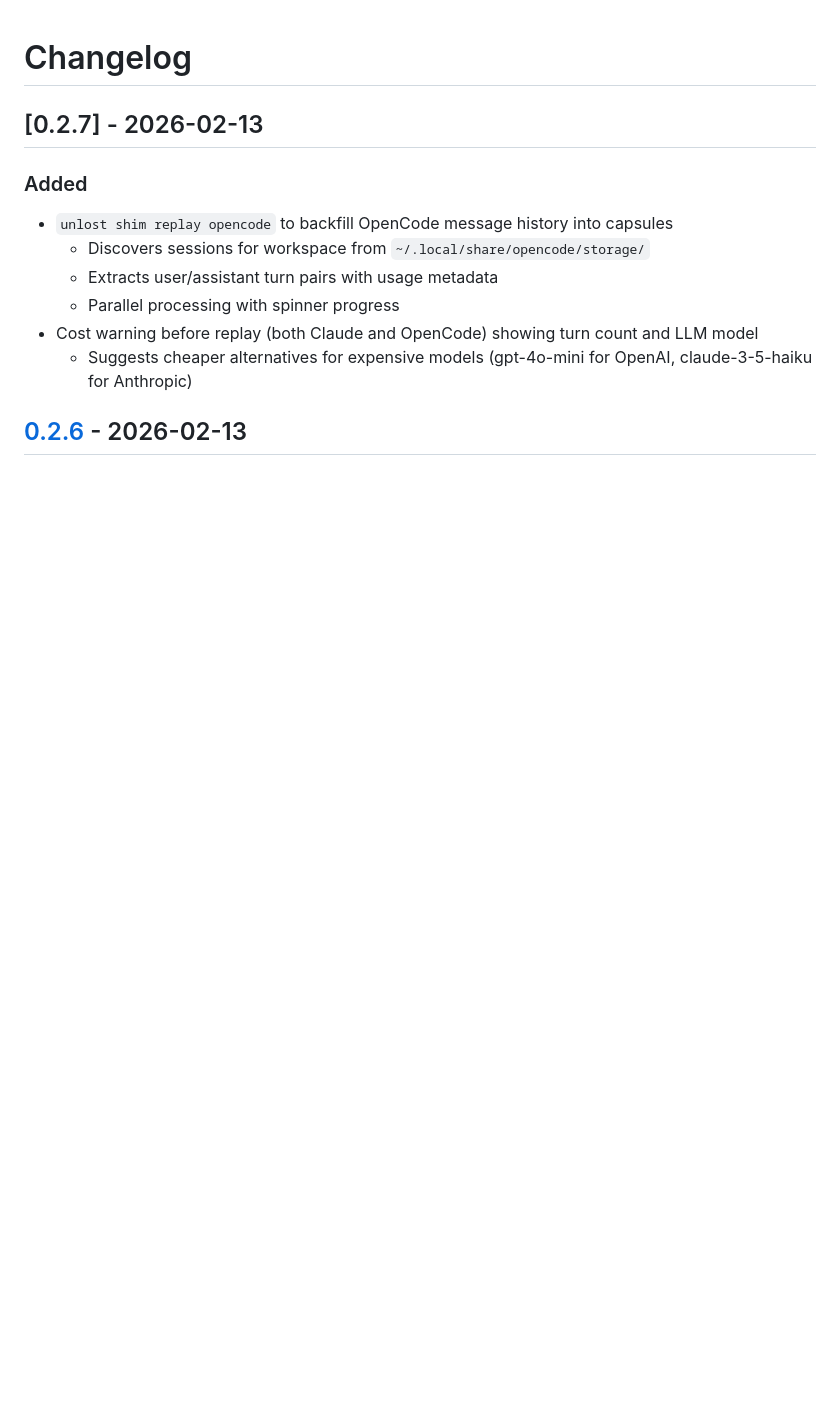
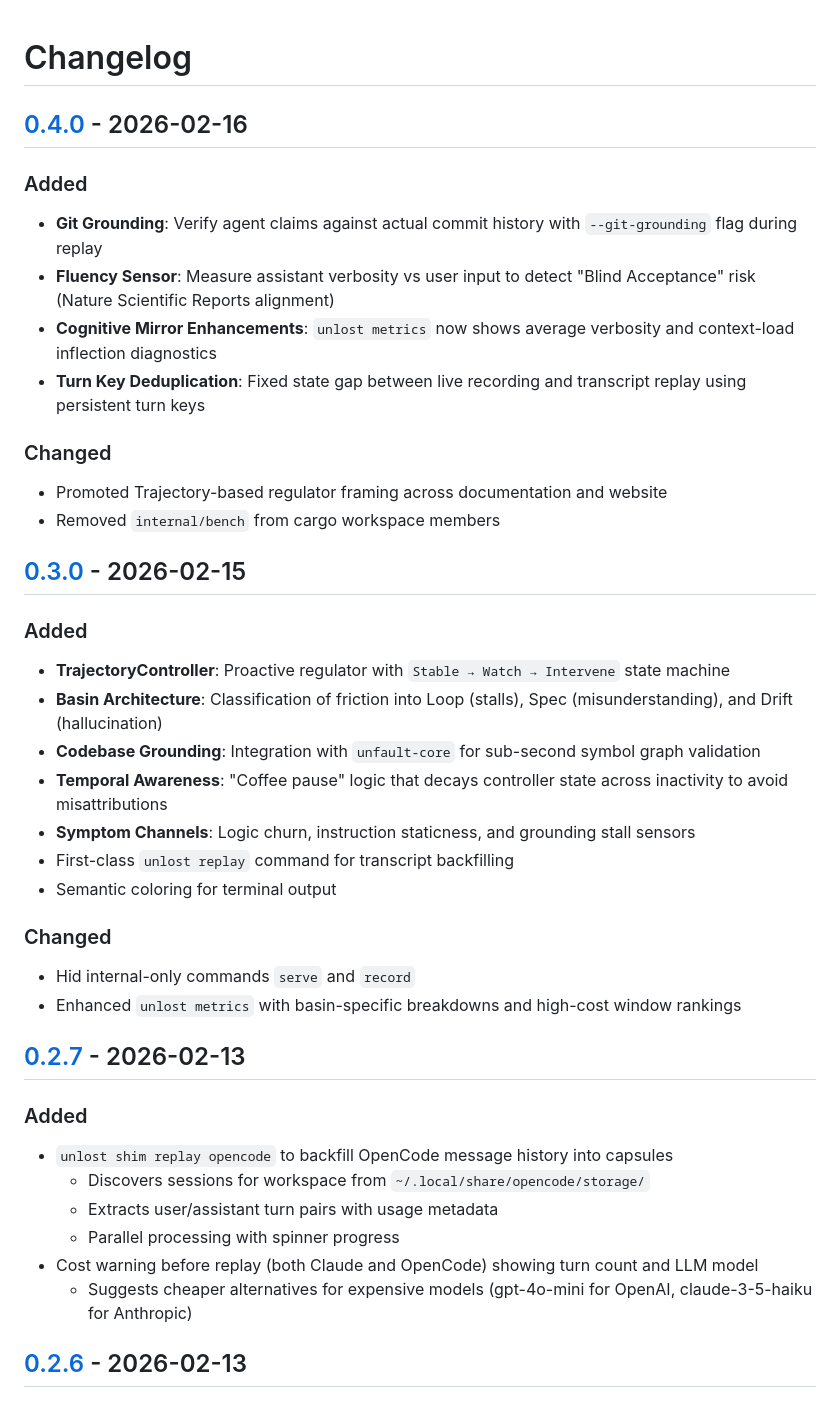
Before and after one commit to unfault/unlost, a Markdown page: CHANGELOG.md, the part around one of its changes. Rendered like a GitHub page; blank space fills up the shorter version.

Commit message:
docs: update changelog for 0.3.0 and 0.4.0

```diff
--- a/CHANGELOG.md
+++ b/CHANGELOG.md
@@ -1,4 +1,31 @@
 # Changelog
+
+## [0.4.0] - 2026-02-16
+
+### Added
+- **Git Grounding**: Verify agent claims against actual commit history with `--git-grounding` flag during replay
+- **Fluency Sensor**: Measure assistant verbosity vs user input to detect "Blind Acceptance" risk (Nature Scientific Reports alignment)
+- **Cognitive Mirror Enhancements**: `unlost metrics` now shows average verbosity and context-load inflection diagnostics
+- **Turn Key Deduplication**: Fixed state gap between live recording and transcript replay using persistent turn keys
+
+### Changed
+- Promoted Trajectory-based regulator framing across documentation and website
+- Removed `internal/bench` from cargo workspace members
+
+## [0.3.0] - 2026-02-15
+
+### Added
+- **TrajectoryController**: Proactive regulator with `Stable → Watch → Intervene` state machine
+- **Basin Architecture**: Classification of friction into Loop (stalls), Spec (misunderstanding), and Drift (hallucination)
+- **Codebase Grounding**: Integration with `unfault-core` for sub-second symbol graph validation
+- **Temporal Awareness**: "Coffee pause" logic that decays controller state across inactivity to avoid misattributions
+- **Symptom Channels**: Logic churn, instruction staticness, and grounding stall sensors
+- First-class `unlost replay` command for transcript backfilling
+- Semantic coloring for terminal output
+
+### Changed
+- Hid internal-only commands `serve` and `record`
+- Enhanced `unlost metrics` with basin-specific breakdowns and high-cost window rankings
 
 ## [0.2.7] - 2026-02-13
 
```
Also changed, not shown: other parts of CHANGELOG.md (+3 -0 lines).
